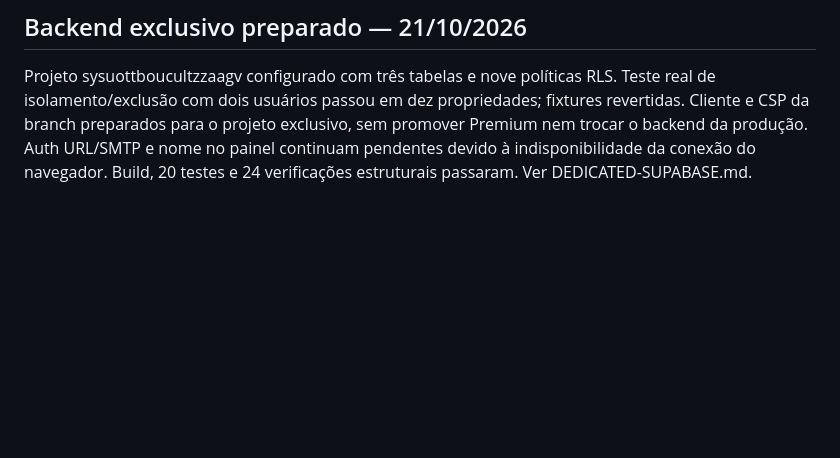
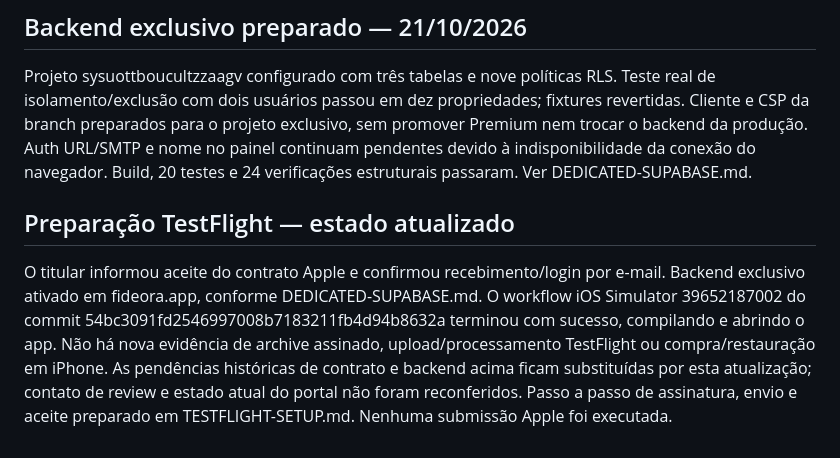
Before and after one commit to talescor-spec/mappa-cattolico, a Markdown page: docs/PREMIUM-RELEASE.md, the part around the change. Drawn GitHub-style; blank space fills up the shorter version.

Commit message:
Prepare TestFlight signing handoff and native purchase acceptance plan

```diff
--- a/docs/PREMIUM-RELEASE.md
+++ b/docs/PREMIUM-RELEASE.md
@@ -96,3 +96,8 @@ https://fideora.app está em produção com HTTPS; www redireciona para a raiz.
 ## Backend exclusivo preparado — 21/10/2026
 
 Projeto sysuottboucultzzaagv configurado com três tabelas e nove políticas RLS. Teste real de isolamento/exclusão com dois usuários passou em dez propriedades; fixtures revertidas. Cliente e CSP da branch preparados para o projeto exclusivo, sem promover Premium nem trocar o backend da produção. Auth URL/SMTP e nome no painel continuam pendentes devido à indisponibilidade da conexão do navegador. Build, 20 testes e 24 verificações estruturais passaram. Ver DEDICATED-SUPABASE.md.
+
+
+## Preparação TestFlight — estado atualizado
+
+O titular informou aceite do contrato Apple e confirmou recebimento/login por e-mail. Backend exclusivo ativado em fideora.app, conforme DEDICATED-SUPABASE.md. O workflow iOS Simulator 39652187002 do commit 54bc3091fd2546997008b7183211fb4d94b8632a terminou com sucesso, compilando e abrindo o app. Não há nova evidência de archive assinado, upload/processamento TestFlight ou compra/restauração em iPhone. As pendências históricas de contrato e backend acima ficam substituídas por esta atualização; contato de review e estado atual do portal não foram reconferidos. Passo a passo de assinatura, envio e aceite preparado em TESTFLIGHT-SETUP.md. Nenhuma submissão Apple foi executada.
```
Also changed, not shown: docs/TESTFLIGHT-SETUP.md (added, +76 -0 lines).
